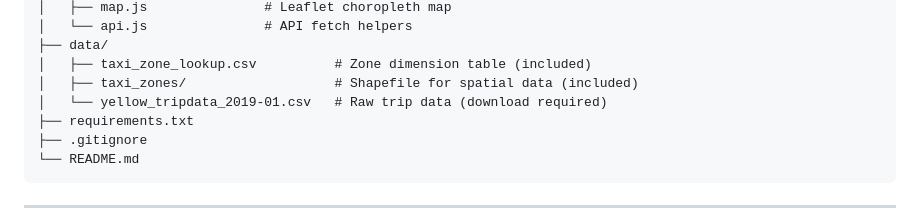
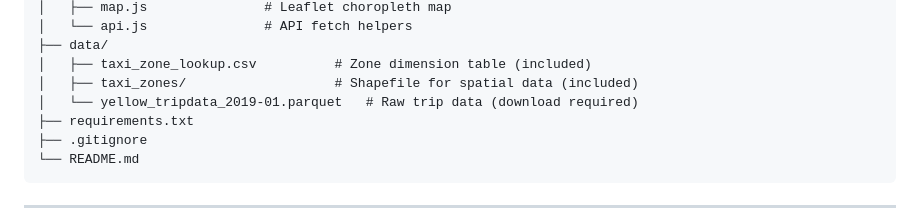
Before and after one commit to kellen-mutoni/Urban_Mobility_Data_Explorer, a Markdown page: README.md, the part around the change. GitHub-like rendering.

Commit message:
Update raw trip data file format in README

```diff
--- a/README.md
+++ b/README.md
@@ -30,7 +30,7 @@ Urban_Mobility_Data_Explorer/
 ├── data/
 │   ├── taxi_zone_lookup.csv          # Zone dimension table (included)
 │   ├── taxi_zones/                   # Shapefile for spatial data (included)
-│   └── yellow_tripdata_2019-01.csv   # Raw trip data (download required)
+│   └── yellow_tripdata_2019-01.parquet   # Raw trip data (download required)
 ├── requirements.txt
 ├── .gitignore
 └── README.md
```
